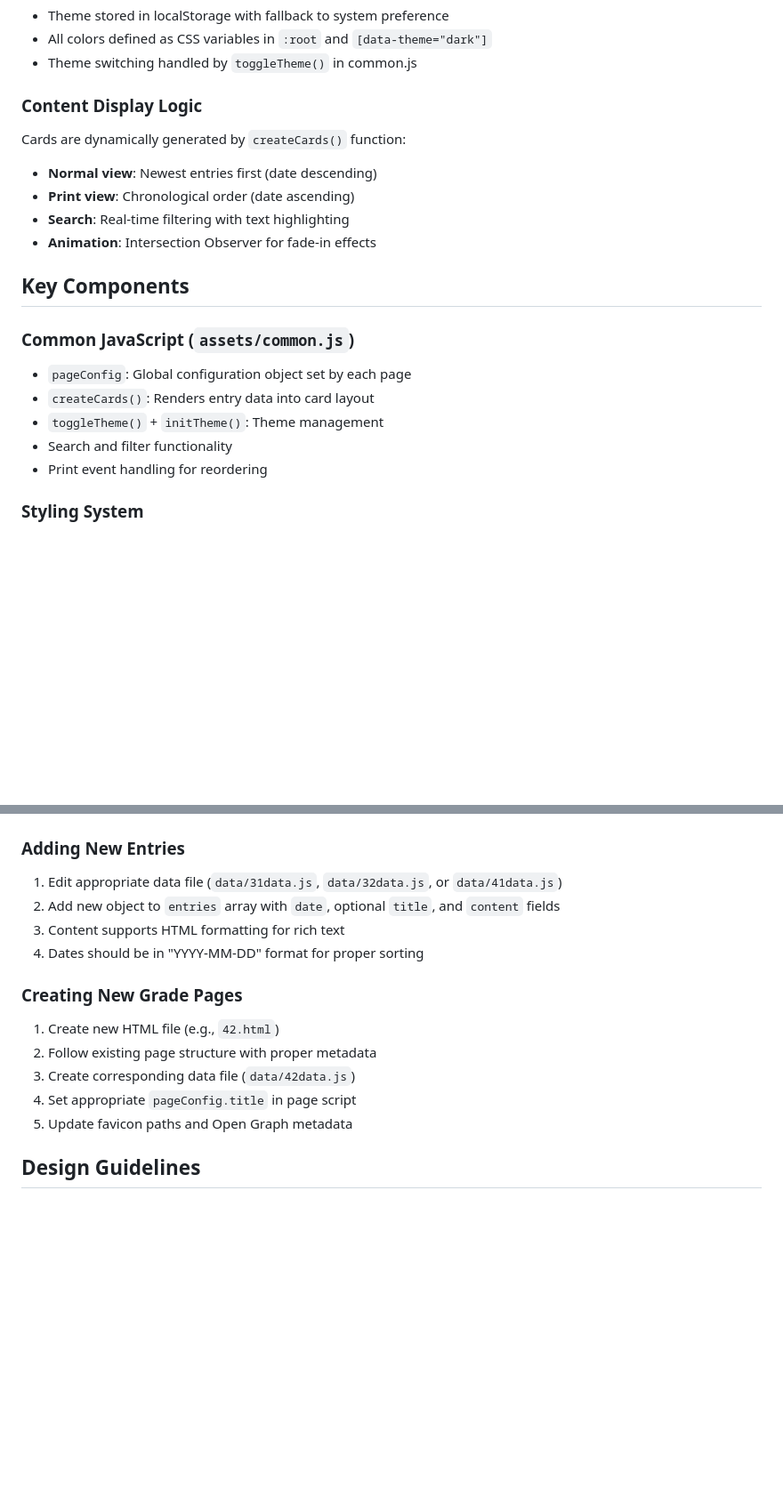
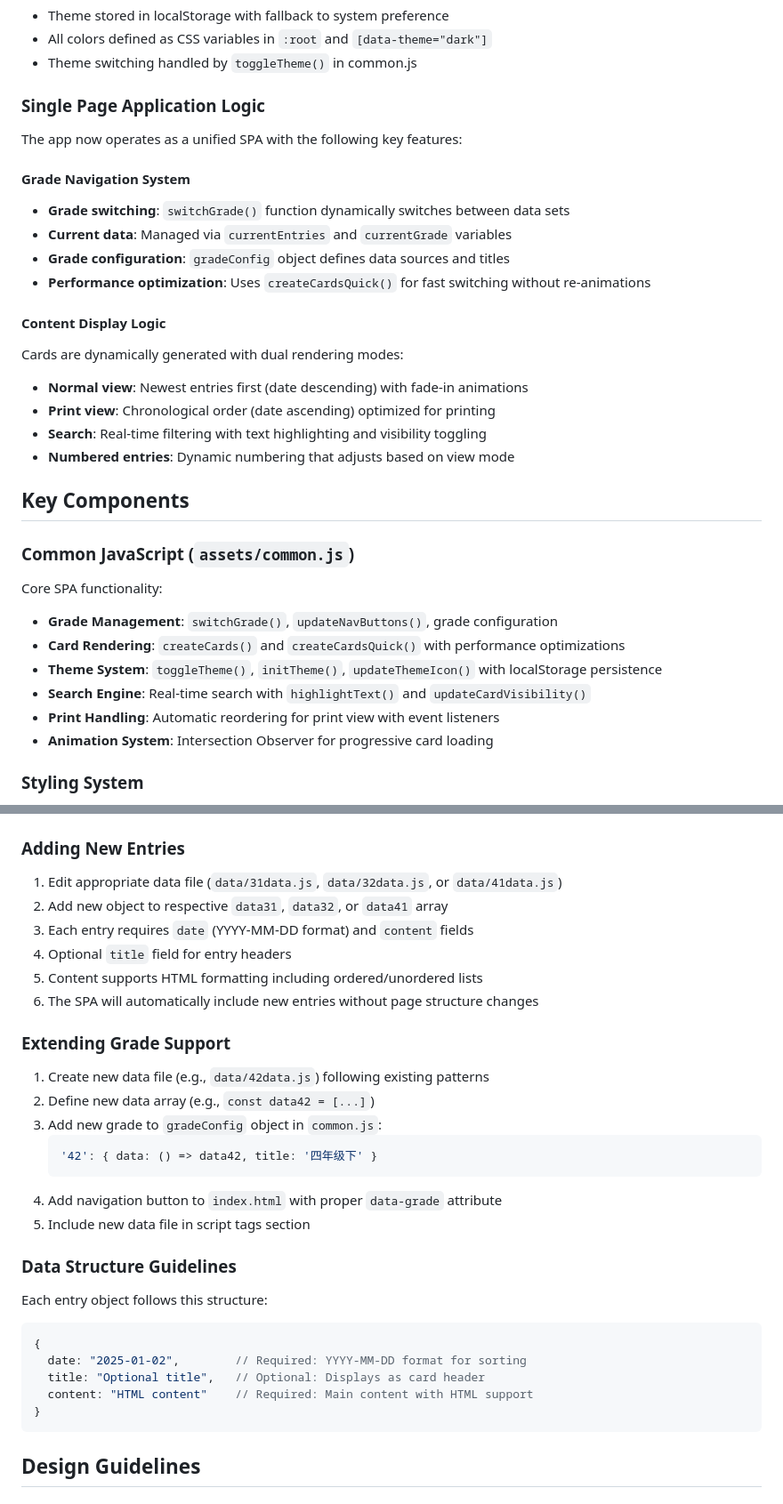
Before and after one commit to byhooi/daily-notes, a Markdown page: CLAUDE.md, 2 parts joined by grey strips. Shown at 89% size. GitHub-like rendering; blank space fills up the shorter version.

Commit message:
更新CLAUDE.md以反映单页应用架构
- 更新项目概述，突出SPA特性和性能优化
- 重构文件结构说明，移除已删除的独立页面文件
- 新增单页应用逻辑和年级导航系统说明
- 详细描述性能优化的渲染机制
- 更新内容管理指南，适配新的数据结构
- 添加性能考虑和加载策略说明

🤖 Generated with [Claude Code](https://claude.ai/code)

Co-Authored-By: Claude <noreply@anthropic.com>

````diff
--- a/CLAUDE.md
+++ b/CLAUDE.md
@@ -64,22 +64,33 @@ Uses CSS custom properties with automatic light/dark detection:
 - All colors defined as CSS variables in `:root` and `[data-theme="dark"]`
 - Theme switching handled by `toggleTheme()` in common.js
 
-### Content Display Logic
+### Single Page Application Logic
 
-Cards are dynamically generated by `createCards()` function:
-- **Normal view**: Newest entries first (date descending)
-- **Print view**: Chronological order (date ascending)
-- **Search**: Real-time filtering with text highlighting
-- **Animation**: Intersection Observer for fade-in effects
+The app now operates as a unified SPA with the following key features:
+
+#### Grade Navigation System
+- **Grade switching**: `switchGrade()` function dynamically switches between data sets
+- **Current data**: Managed via `currentEntries` and `currentGrade` variables
+- **Grade configuration**: `gradeConfig` object defines data sources and titles
+- **Performance optimization**: Uses `createCardsQuick()` for fast switching without re-animations
+
+#### Content Display Logic
+Cards are dynamically generated with dual rendering modes:
+- **Normal view**: Newest entries first (date descending) with fade-in animations
+- **Print view**: Chronological order (date ascending) optimized for printing
+- **Search**: Real-time filtering with text highlighting and visibility toggling
+- **Numbered entries**: Dynamic numbering that adjusts based on view mode
 
 ## Key Components
 
 ### Common JavaScript (`assets/common.js`)
-- `pageConfig`: Global configuration object set by each page
-- `createCards()`: Renders entry data into card layout
-- `toggleTheme()` + `initTheme()`: Theme management
-- Search and filter functionality
-- Print event handling for reordering
+Core SPA functionality:
+- **Grade Management**: `switchGrade()`, `updateNavButtons()`, grade configuration
+- **Card Rendering**: `createCards()` and `createCardsQuick()` with performance optimizations
+- **Theme System**: `toggleTheme()`, `initTheme()`, `updateThemeIcon()` with localStorage persistence
+- **Search Engine**: Real-time search with `highlightText()` and `updateCardVisibility()`
+- **Print Handling**: Automatic reordering for print view with event listeners
+- **Animation System**: Intersection Observer for progressive card loading
 
 ### Styling System
 - **Primary**: Tailwind CSS for layout and utilities
@@ -97,16 +108,31 @@ Content generation interface with:
 
 ### Adding New Entries
 1. Edit appropriate data file (`data/31data.js`, `data/32data.js`, or `data/41data.js`)
-2. Add new object to `entries` array with `date`, optional `title`, and `content` fields
-3. Content supports HTML formatting for rich text
-4. Dates should be in "YYYY-MM-DD" format for proper sorting
+2. Add new object to respective `data31`, `data32`, or `data41` array
+3. Each entry requires `date` (YYYY-MM-DD format) and `content` fields
+4. Optional `title` field for entry headers
+5. Content supports HTML formatting including ordered/unordered lists
+6. The SPA will automatically include new entries without page structure changes
 
-### Creating New Grade Pages
-1. Create new HTML file (e.g., `42.html`)
-2. Follow existing page structure with proper metadata
-3. Create corresponding data file (`data/42data.js`)
-4. Set appropriate `pageConfig.title` in page script
-5. Update favicon paths and Open Graph metadata
+### Extending Grade Support
+1. Create new data file (e.g., `data/42data.js`) following existing patterns
+2. Define new data array (e.g., `const data42 = [...]`)
+3. Add new grade to `gradeConfig` object in `common.js`:
+   ```javascript
+   '42': { data: () => data42, title: '四年级下' }
+   ```
+4. Add navigation button to `index.html` with proper `data-grade` attribute
+5. Include new data file in script tags section
+
+### Data Structure Guidelines
+Each entry object follows this structure:
+```javascript
+{
+  date: "2025-01-02",        // Required: YYYY-MM-DD format for sorting
+  title: "Optional title",   // Optional: Displays as card header
+  content: "HTML content"    // Required: Main content with HTML support
+}
+```
 
 ## Design Guidelines
 
````
Also changed, not shown: other parts of CLAUDE.md (+29 -12 lines).
